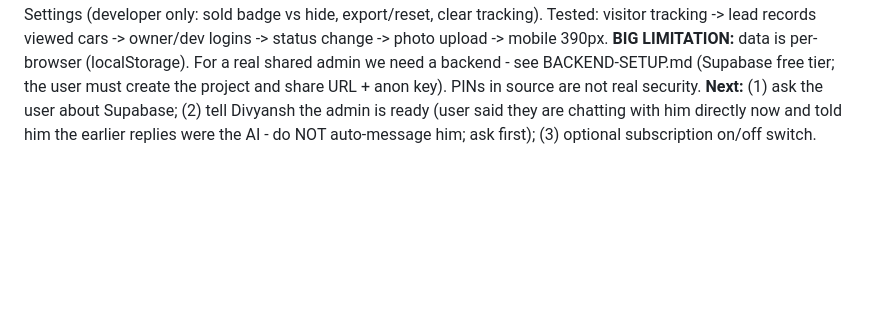
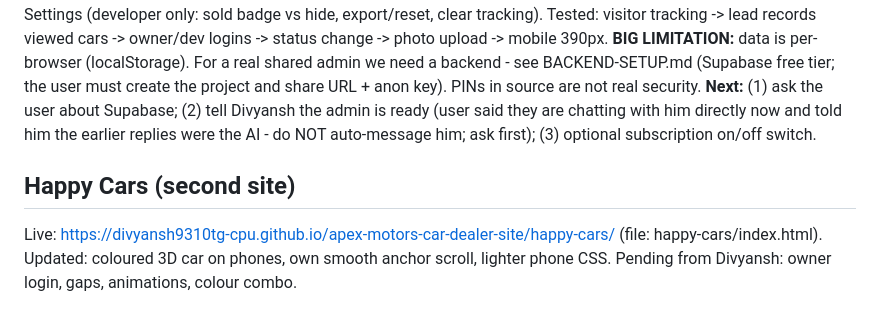
Before and after one commit to divyansh9310tg-cpu/apex-motors-car-dealer-site, a Markdown page: HANDOFF.md, the part around the change. Rendered like a GitHub page; blank space fills up the shorter version.

Commit message:
HANDOFF: add Happy Cars link and status
Co-Authored-By: Claude Sonnet 5.5 <noreply@anthropic.com>

```diff
--- a/HANDOFF.md
+++ b/HANDOFF.md
@@ -42,3 +42,7 @@ Built (#/admin): owner PIN (CONFIG.adminPin, demo 1234) and developer PIN (CONFI
 Tested: visitor tracking -> lead records viewed cars -> owner/dev logins -> status change -> photo upload -> mobile 390px.
 **BIG LIMITATION:** data is per-browser (localStorage). For a real shared admin we need a backend - see BACKEND-SETUP.md (Supabase free tier; the user must create the project and share URL + anon key). PINs in source are not real security.
 **Next:** (1) ask the user about Supabase; (2) tell Divyansh the admin is ready (user said they are chatting with him directly now and told him the earlier replies were the AI - do NOT auto-message him; ask first); (3) optional subscription on/off switch.
+
+
+## Happy Cars (second site)
+Live: https://divyansh9310tg-cpu.github.io/apex-motors-car-dealer-site/happy-cars/ (file: happy-cars/index.html). Updated: coloured 3D car on phones, own smooth anchor scroll, lighter phone CSS. Pending from Divyansh: owner login, gaps, animations, colour combo.
```
